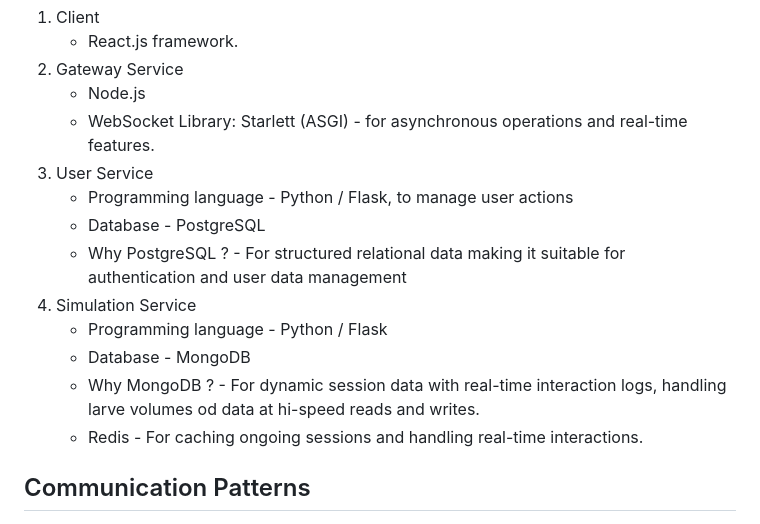
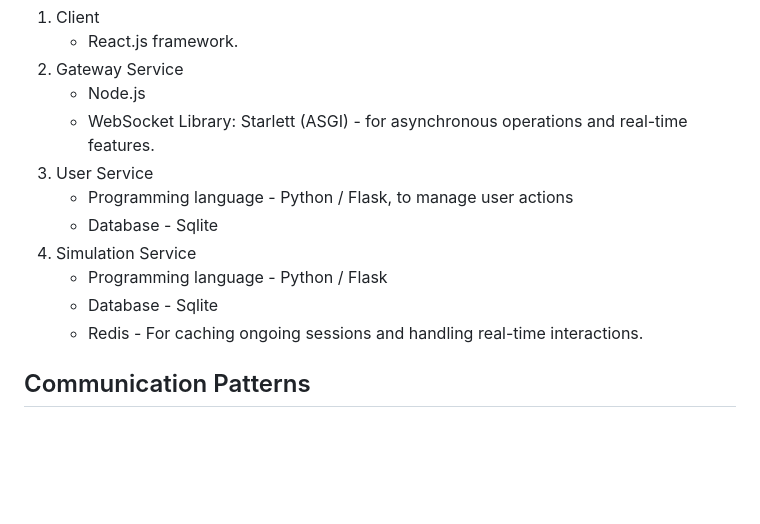
Before and after one commit to andrei-software-engineer/UnoLingo, a Markdown page: README.md, the part around the change. Rendered like a GitHub page; blank space fills up the shorter version.

```diff
--- a/README.md
+++ b/README.md
@@ -33,12 +33,10 @@ The following system is suitable for the following reasons:
     * WebSocket Library: Starlett (ASGI) - for asynchronous operations and real-time features.
 3. User Service
     * Programming language - Python / Flask, to manage user actions
-    * Database - PostgreSQL
-    * Why PostgreSQL ? - For structured relational data making it suitable for authentication and user data management
+    * Database - Sqlite
 4. Simulation Service
     * Programming language - Python / Flask
-    * Database - MongoDB
-    * Why MongoDB ? - For dynamic session data with real-time interaction logs, handling larve volumes od data at hi-speed reads and writes.
+    * Database - Sqlite
     * Redis - For caching ongoing sessions and handling real-time interactions.
 
 
```
